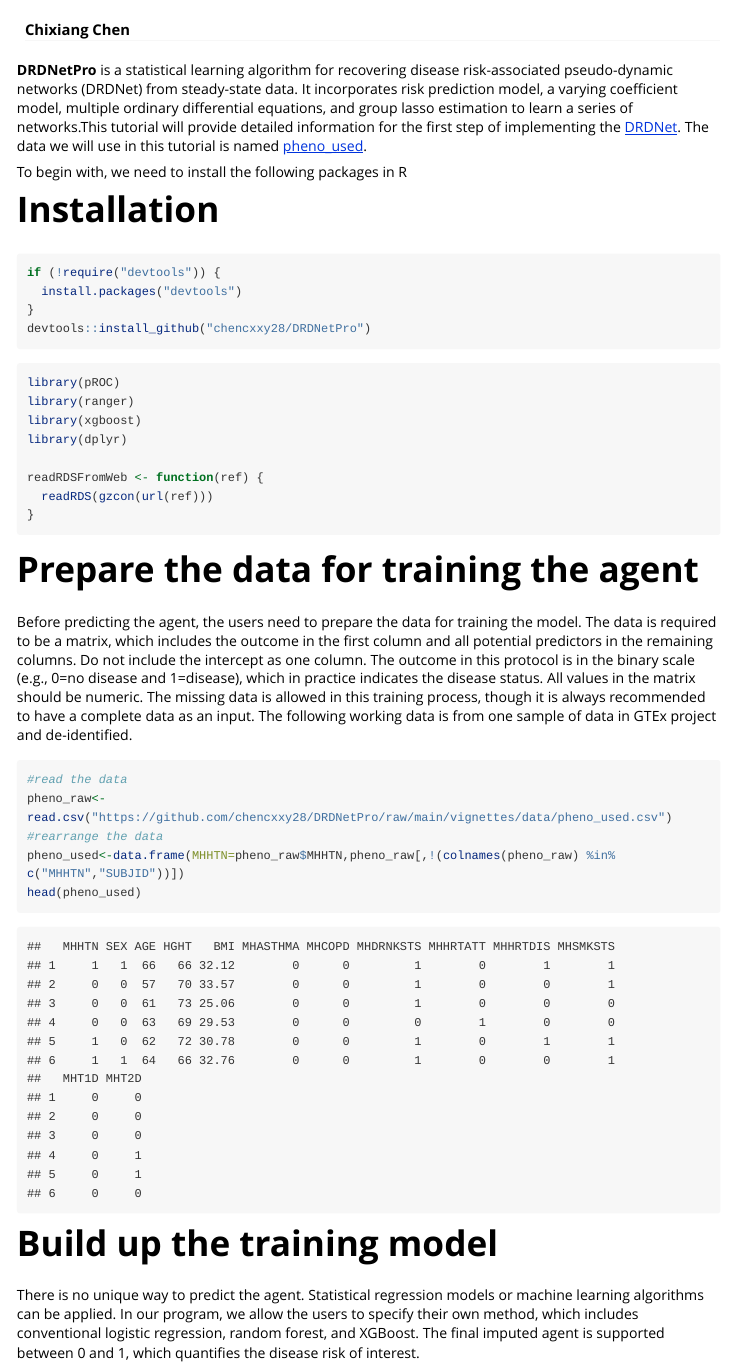
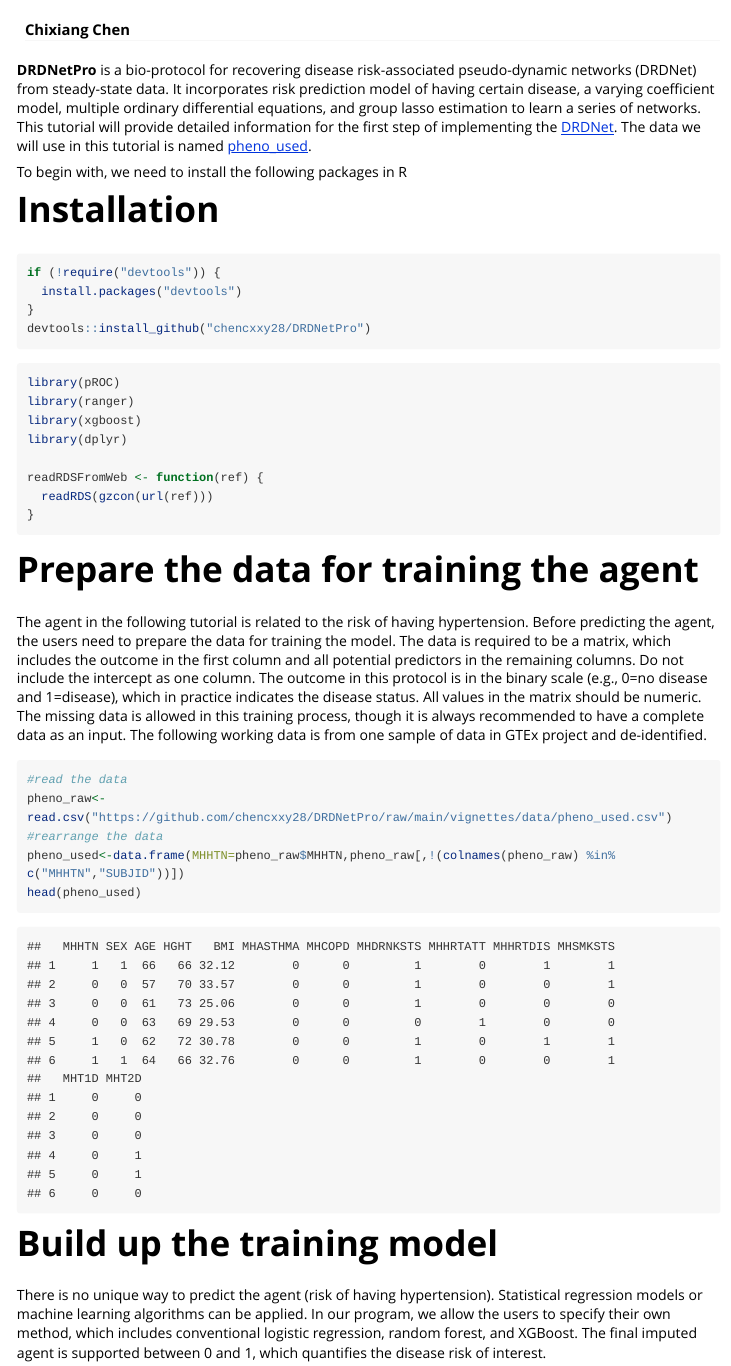
Before and after one commit to chencxxy28/DRDNetPro, an R Markdown document (vignettes/web/Tutorial1.Rmd): the page in a window 1100 px wide, from 60 px down. Rendered offline with R 4.5, knitr and Pandoc, with nearby package versions; some code elsewhere in the file could not run offline; long lines of code are wrapped.

Commit message:
Update Tutorial1.Rmd

````diff
--- a/vignettes/web/Tutorial1.Rmd
+++ b/vignettes/web/Tutorial1.Rmd
@@ -1,9 +1,9 @@
 ---
-title: "Tutorial 1: predict the agent "
+title: "Tutorial 1: predict the agent"
 author: "Chixiang Chen"
 output: rmarkdown::html_vignette
 vignette: >
-  %\VignetteIndexEntry{DRDNetPro}
+  %\VignetteIndexEntry{Tutorial 1: predict the agent}
   %\VignetteEngine{knitr::rmarkdown}
   %\VignetteEncoding{UTF-8}
 ---
@@ -13,7 +13,7 @@ knitr::opts_chunk$set(echo = TRUE)
 knitr::opts_knit$set(root.dir = '/Users/chixiang.chen/OneDrive - University of Maryland School of Medicine/phd_in_psu/research/Prof._Wu/Network/tissue/blood_vessel/')
 ```
 
-**DRDNetPro** is a statistical learning algorithm for recovering disease risk-associated pseudo-dynamic networks (DRDNet) from steady-state data. It incorporates risk prediction model, a varying coefficient model, multiple ordinary differential equations, and group lasso estimation to learn a series of networks.This tutorial will provide detailed information for the first step of implementing the [DRDNet](https://academic.oup.com/bioinformatics/article-abstract/38/9/2481/6537533). The data we will use in this tutorial is named [pheno_used](https://github.com/chencxxy28/DRDNetPro/raw/main/vignettes/data/pheno_used.csv).
+**DRDNetPro** is a bio-protocol for recovering disease risk-associated pseudo-dynamic networks (DRDNet) from steady-state data. It incorporates risk prediction model of having certain disease, a varying coefficient model, multiple ordinary differential equations, and group lasso estimation to learn a series of networks. This tutorial will provide detailed information for the first step of implementing the [DRDNet](https://academic.oup.com/bioinformatics/article-abstract/38/9/2481/6537533). The data we will use in this tutorial is named [pheno_used](https://github.com/chencxxy28/DRDNetPro/raw/main/vignettes/data/pheno_used.csv).
 
 To begin with, we need to install the following packages in R
 
@@ -38,7 +38,7 @@ readRDSFromWeb <- function(ref) {
 ```
 
 # Prepare the data for training the agent
-Before predicting the agent, the users need to prepare the data for training the model. The data is required to be a matrix, which includes the outcome in the first column and all potential predictors in the remaining columns. Do not include the intercept as one column. The outcome in this protocol is in the binary scale (e.g., 0=no disease and 1=disease), which in practice indicates the disease status. All values in the matrix should be numeric. The missing data is allowed in this training process, though it is always recommended to have a complete data as an input. The following working data is from one sample of data in GTEx project and de-identified.
+The agent in the following tutorial is related to the risk of having hypertension. Before predicting the agent, the users need to prepare the data for training the model. The data is required to be a matrix, which includes the outcome in the first column and all potential predictors in the remaining columns. Do not include the intercept as one column. The outcome in this protocol is in the binary scale (e.g., 0=no disease and 1=disease), which in practice indicates the disease status. All values in the matrix should be numeric. The missing data is allowed in this training process, though it is always recommended to have a complete data as an input. The following working data is from one sample of data in GTEx project and de-identified.
 
 ```{r,message=FALSE}
 #read the data
@@ -49,7 +49,7 @@ head(pheno_used)
 ```
 
 # Build up the training model
-There is no unique way to predict the agent. Statistical regression models or machine learning algorithms can be applied. In our program, we allow the users to specify their own method, which includes conventional logistic regression, random forest, and XGBoost. The final imputed agent is supported between 0 and 1, which quantifies the disease risk of interest.
+There is no unique way to predict the agent (risk of having hypertension). Statistical regression models or machine learning algorithms can be applied. In our program, we allow the users to specify their own method, which includes conventional logistic regression, random forest, and XGBoost. The final imputed agent is supported between 0 and 1, which quantifies the disease risk of interest.
 
 ## logistic regression
 ```{r,message=FALSE}
````
